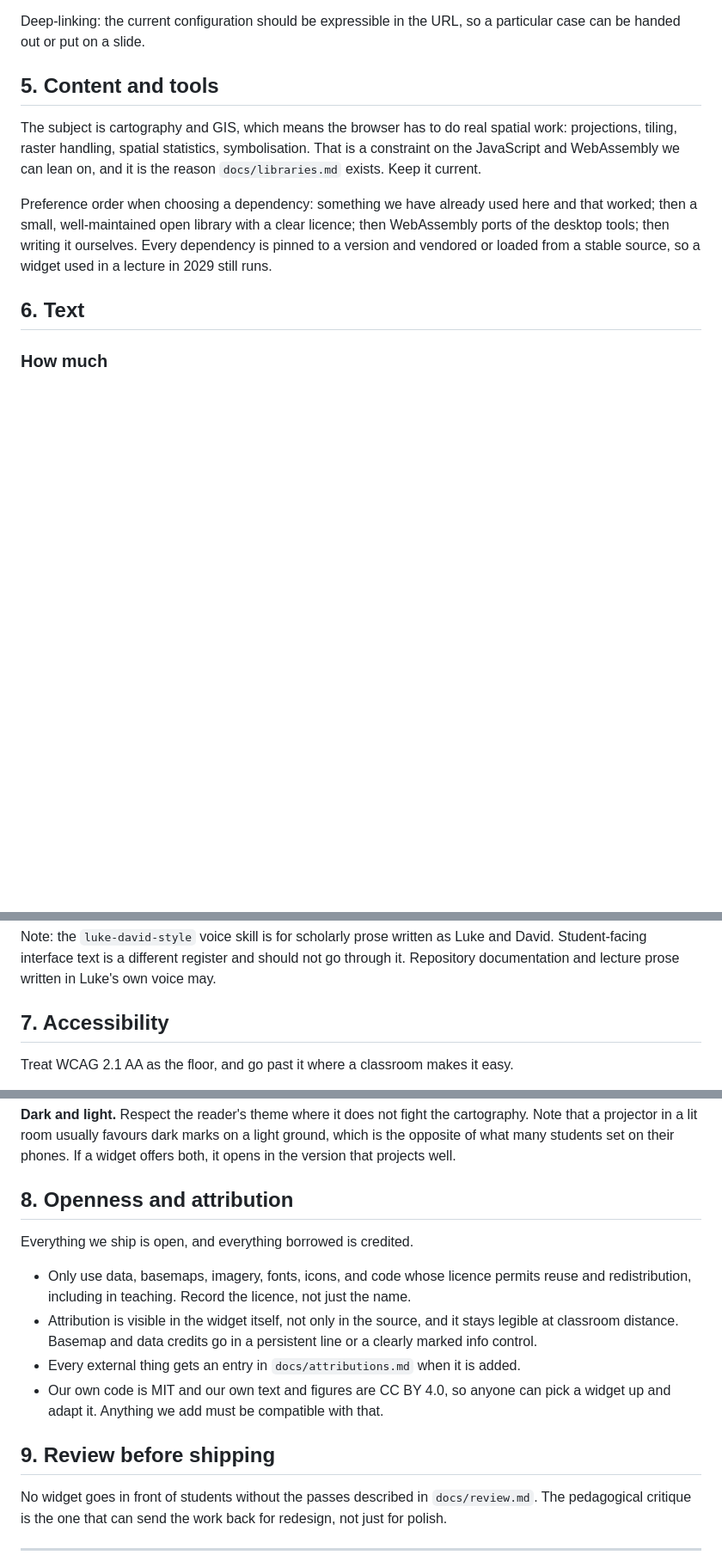
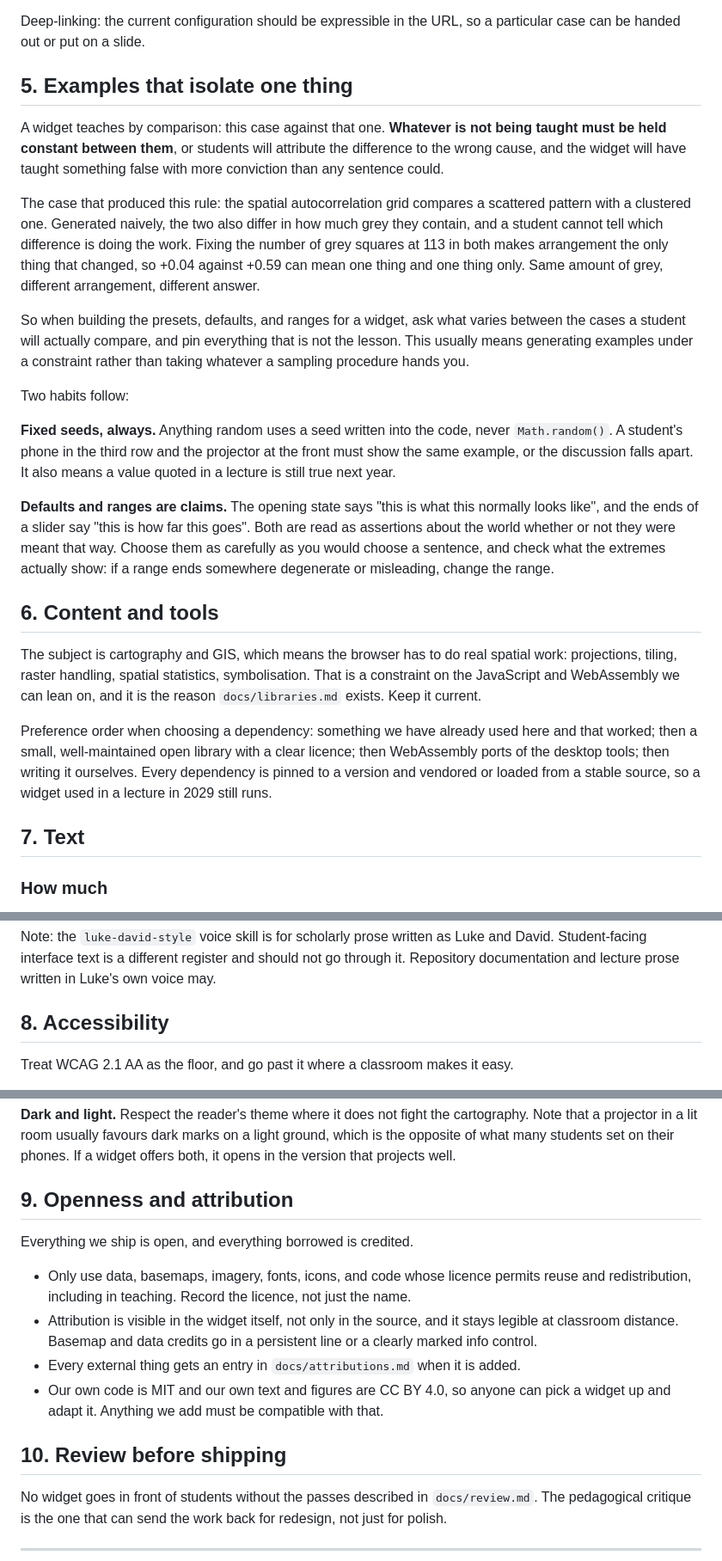
Before and after one commit to FoldingSpace/interactive, a Markdown page: docs/principles.md, 3 parts joined by grey strips. Shown at 86% size. Rendered like a GitHub page; blank space fills up the shorter version.

Commit message:
Promote isolating one variable to a standing principle
Whatever is not being taught must be held constant between the cases a
student compares, or they attribute the difference to the wrong cause and
the widget teaches something false more convincingly than a sentence
could. The spatial autocorrelation grid is the case that produced the
rule: fixing the grey count at 113 across the scattered and clustered
presets makes arrangement the only thing that varies, so +0.04 against
+0.59 can mean one thing only.

The two habits that follow are recorded with it. Fixed seeds always, so a
phone at the back and the projector at the front show the same example
and a value quoted in a lecture still holds next year. And defaults and
ranges are read as claims about the world whether or not they were meant
as such, so the extremes of every control need checking.

The pedagogical critique now asks the matching question, since this is
the failure hardest to see once you already know what the widget is for.

Co-Authored-By: Claude Opus 5 <noreply@anthropic.com>

```diff
--- a/docs/principles.md
+++ b/docs/principles.md
@@ -111,7 +111,39 @@ in one tap.
 Deep-linking: the current configuration should be expressible in the URL, so a
 particular case can be handed out or put on a slide.
 
-## 5. Content and tools
+## 5. Examples that isolate one thing
+
+A widget teaches by comparison: this case against that one. **Whatever is not being taught
+must be held constant between them**, or students will attribute the difference to the
+wrong cause, and the widget will have taught something false with more conviction than any
+sentence could.
+
+The case that produced this rule: the spatial autocorrelation grid compares a scattered
+pattern with a clustered one. Generated naively, the two also differ in how much grey they
+contain, and a student cannot tell which difference is doing the work. Fixing the number
+of grey squares at 113 in both makes arrangement the only thing that changed, so +0.04
+against +0.59 can mean one thing and one thing only. Same amount of grey, different
+arrangement, different answer.
+
+So when building the presets, defaults, and ranges for a widget, ask what varies between
+the cases a student will actually compare, and pin everything that is not the lesson.
+This usually means generating examples under a constraint rather than taking whatever a
+sampling procedure hands you.
+
+Two habits follow:
+
+**Fixed seeds, always.** Anything random uses a seed written into the code, never
+`Math.random()`. A student's phone in the third row and the projector at the front must
+show the same example, or the discussion falls apart. It also means a value quoted in a
+lecture is still true next year.
+
+**Defaults and ranges are claims.** The opening state says "this is what this normally
+looks like", and the ends of a slider say "this is how far this goes". Both are read as
+assertions about the world whether or not they were meant that way. Choose them as
+carefully as you would choose a sentence, and check what the extremes actually show: if a
+range ends somewhere degenerate or misleading, change the range.
+
+## 6. Content and tools
 
 The subject is cartography and GIS, which means the browser has to do real spatial work:
 projections, tiling, raster handling, spatial statistics, symbolisation. That is a
@@ -124,7 +156,7 @@ WebAssembly ports of the desktop tools; then writing it ourselves. Every depende
 pinned to a version and vendored or loaded from a stable source, so a widget used in a
 lecture in 2029 still runs.
 
-## 6. Text
+## 7. Text
 
 ### How much
 
@@ -170,7 +202,7 @@ Note: the `luke-david-style` voice skill is for scholarly prose written as Luke
 David. Student-facing interface text is a different register and should not go through
 it. Repository documentation and lecture prose written in Luke's own voice may.
 
-## 7. Accessibility
+## 8. Accessibility
 
 Treat WCAG 2.1 AA as the floor, and go past it where a classroom makes it easy.
 
@@ -204,7 +236,7 @@ Note that a projector in a lit room usually favours dark marks on a light ground
 is the opposite of what many students set on their phones. If a widget offers both, it
 opens in the version that projects well.
 
-## 8. Openness and attribution
+## 9. Openness and attribution
 
 Everything we ship is open, and everything borrowed is credited.
 
@@ -218,7 +250,7 @@ Everything we ship is open, and everything borrowed is credited.
 - Our own code is MIT and our own text and figures are CC BY 4.0, so anyone can pick a
   widget up and adapt it. Anything we add must be compatible with that.
 
-## 9. Review before shipping
+## 10. Review before shipping
 
 No widget goes in front of students without the passes described in `docs/review.md`.
 The pedagogical critique is the one that can send the work back for redesign, not just
```
Also changed, not shown: docs/review.md (+6 -0 lines), docs/widgets/spatial-autocorrelation.md (+5 -5 lines).
